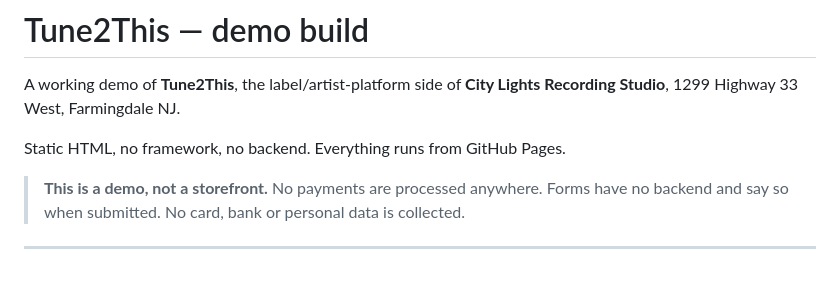
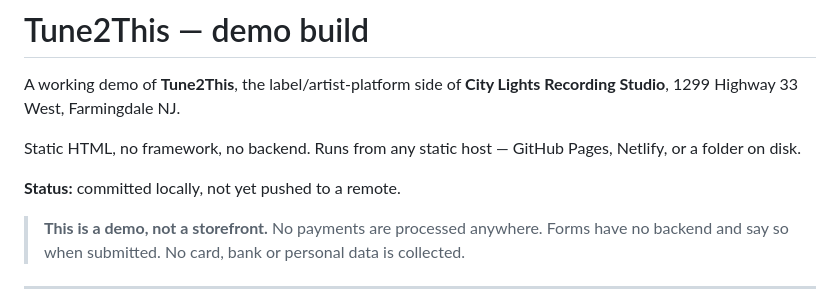
Before and after one commit to city-lights-studios/tune2this-demo, a Markdown page: README.md, the part around the change. GitHub-like rendering; blank space fills up the shorter version.

Commit message:
README: state that the build is local-only for now
Co-Authored-By: Claude Opus 5 <noreply@anthropic.com>

```diff
--- a/README.md
+++ b/README.md
@@ -3,7 +3,10 @@
 A working demo of **Tune2This**, the label/artist-platform side of **City Lights Recording
 Studio**, 1299 Highway 33 West, Farmingdale NJ.
 
-Static HTML, no framework, no backend. Everything runs from GitHub Pages.
+Static HTML, no framework, no backend. Runs from any static host — GitHub Pages, Netlify,
+or a folder on disk.
+
+**Status:** committed locally, not yet pushed to a remote.
 
 > **This is a demo, not a storefront.** No payments are processed anywhere. Forms have no
 > backend and say so when submitted. No card, bank or personal data is collected.
```
